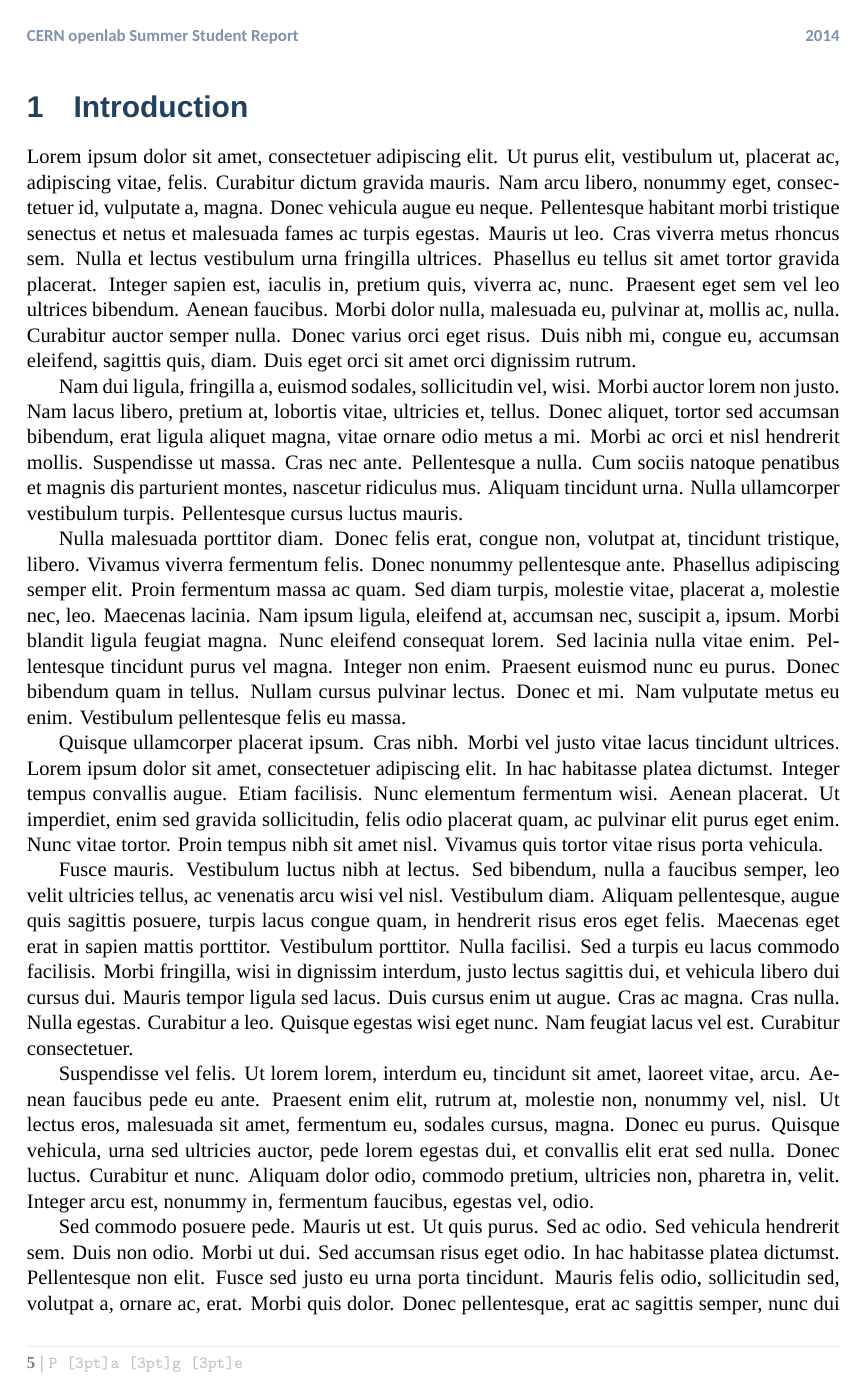
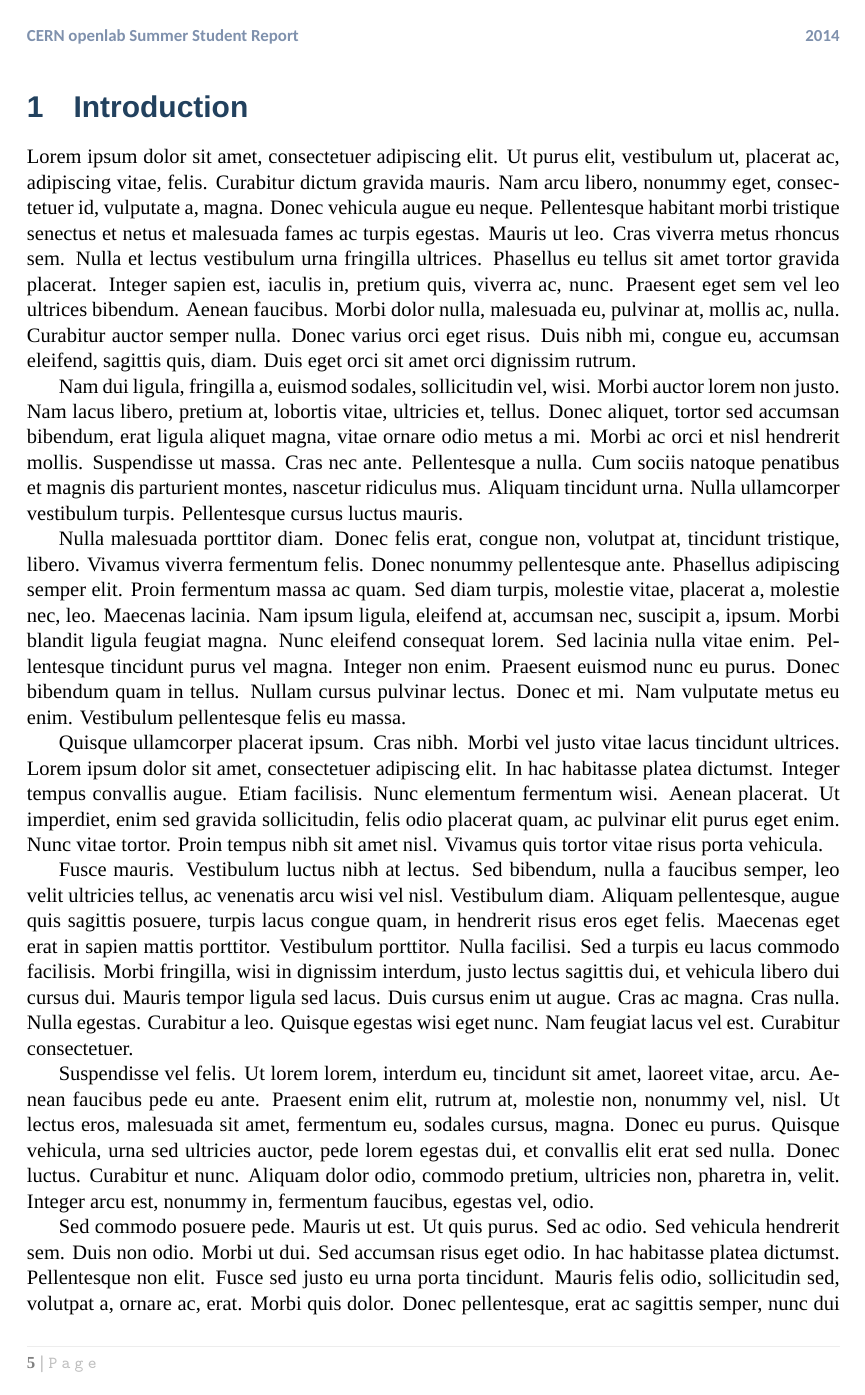
Before and after one commit to So-Cool/LaTeX-report-template-CERN, a LaTeX document (CoSSRT.tex): page 5 of 9. Compiled offline with XeLaTeX; a missing font is replaced by an installed copy or a similar font.

Commit message:
Footer fully loaded.

```diff
--- a/CoSSRT.tex
+++ b/CoSSRT.tex
@@ -8,9 +8,9 @@
 
 \usepackage[left=3.17cm, right=3.17cm, bottom=2.54cm, top=2.54cm]{geometry}
 \usepackage{graphicx}                                                 % graphics
-\usepackage{fontspec}                                      % all different fonts
 \usepackage{color}                                              % custom colours
 \usepackage{lipsum}                                        % just a space filler
+\usepackage{soul}												% letter spacing
 \definecolor{natc}    {RGB}{021,055,090}
 \definecolor{subc}    {RGB}{121,121,121}
 \definecolor{headc}   {RGB}{034,065,094}
@@ -30,9 +30,20 @@
 % \makeatletter \renewcommand*\l@section{\@dottedtocline{1}{1.5em}{2.3em}} \makeatother
 \makeatletter \renewcommand*\l@section{\@dottedtocline{0}{0.0em}{1.5em}} \makeatother
 
-
 \usepackage{datetime}                                              % custom date
 \newdateformat{motd}{\monthname[\THEMONTH] \THEYEAR}               % custom date
+
+\usepackage{fontspec}                                      % all different fonts
+\usepackage{xcolor}
+\usepackage{titlesec}
+\defaultfontfeatures{Ligatures=TeX}
+\setsansfont{Arial}
+\setmainfont{Times New Roman}
+\titleformat*{\section}{\fontsize{16}{18}\color{headc}\bfseries\sffamily}
+\titleformat*{\subsection}{\fontsize{13}{15}\color{headc}\bfseries\sffamily}
+\titleformat*{\subsubsection}{\fontsize{11}{13}\color{headc}\bfseries\sffamily}
+\newfontfamily\headerfont[Ligatures=TeX]{Calibri}
+\newfontfamily\footerfont[Ligatures=TeX]{Times New Roman}
 
 % define headers and footers
 \usepackage{etoolbox,fancyhdr,xcolor}
@@ -43,20 +54,6 @@
 \fancyhead[LE,LO]{\headerfont\fontsize{9}{11}\selectfont\color{headerc}\textbf{CERN openlab Summer Student Report}}
 \fancyhead[RE,RO]{\headerfont\fontsize{9}{11}\selectfont\color{headerc}\textbf{\the\year}}
 \fancyfoot{} % clear all footer fields
-
-
-\usepackage{fontspec}
-\usepackage{xcolor}
-\usepackage{titlesec}
-\defaultfontfeatures{Ligatures=TeX}
-\setsansfont{Arial}
-\setmainfont{Times New Roman}
-\titleformat*{\section}{\fontsize{16}{18}\color{headc}\bfseries\sffamily}
-\titleformat*{\subsection}{\fontsize{13}{15}\color{headc}\bfseries\sffamily}
-\titleformat*{\subsubsection}{\fontsize{11}{13}\color{headc}\bfseries\sffamily}
-
-\newfontfamily\headerfont[Ligatures=TeX]{Calibri}
-\newfontfamily\footerfont[Ligatures=TeX]{Times New Roman}
 
 
 \begin{document}
```
Also changed, not shown: README.md, CoSSRT.tex (2 more changed lines).
